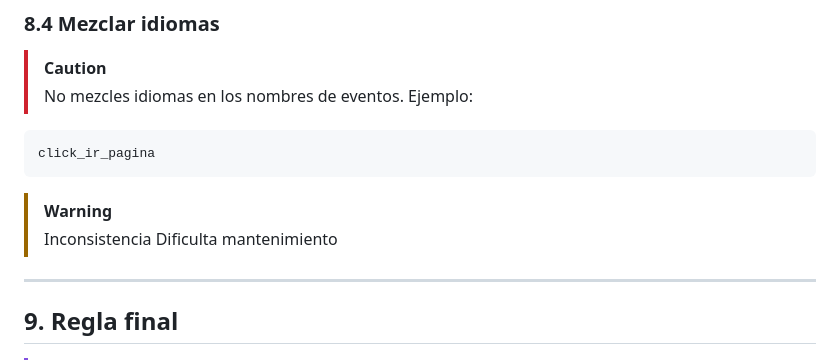
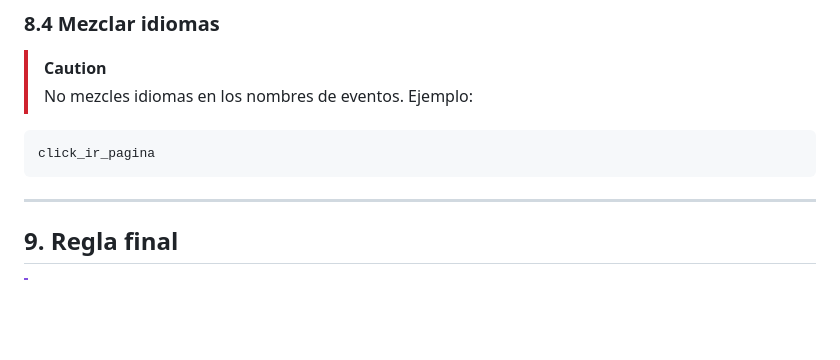
Before and after one commit to LockHurb/pruebaGoogle, a Markdown page: prueba/documentacion_eventos.md, the part around the change. GitHub-like rendering; blank space fills up the shorter version.

Commit message:
Remove warning about inconsistency in documentation
Removed warning note about inconsistency affecting maintenance.

````diff
--- a/prueba/documentacion_eventos.md
+++ b/prueba/documentacion_eventos.md
@@ -351,10 +351,6 @@ Ejemplo:
 click_ir_pagina
 ```
 
-> [!WARNING]
-> Inconsistencia
-> Dificulta mantenimiento
-
 ---
 
 ## 9. Regla final
````
